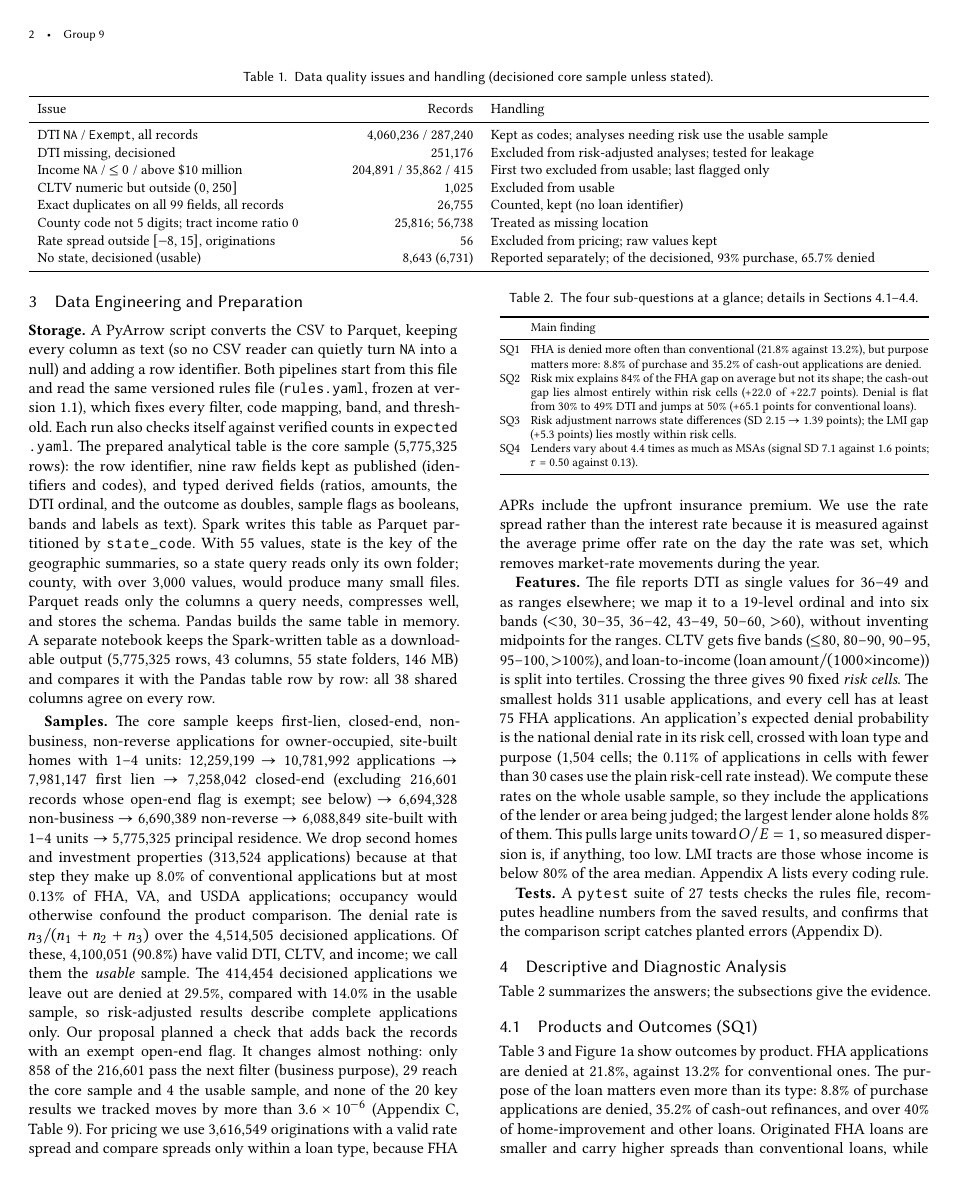
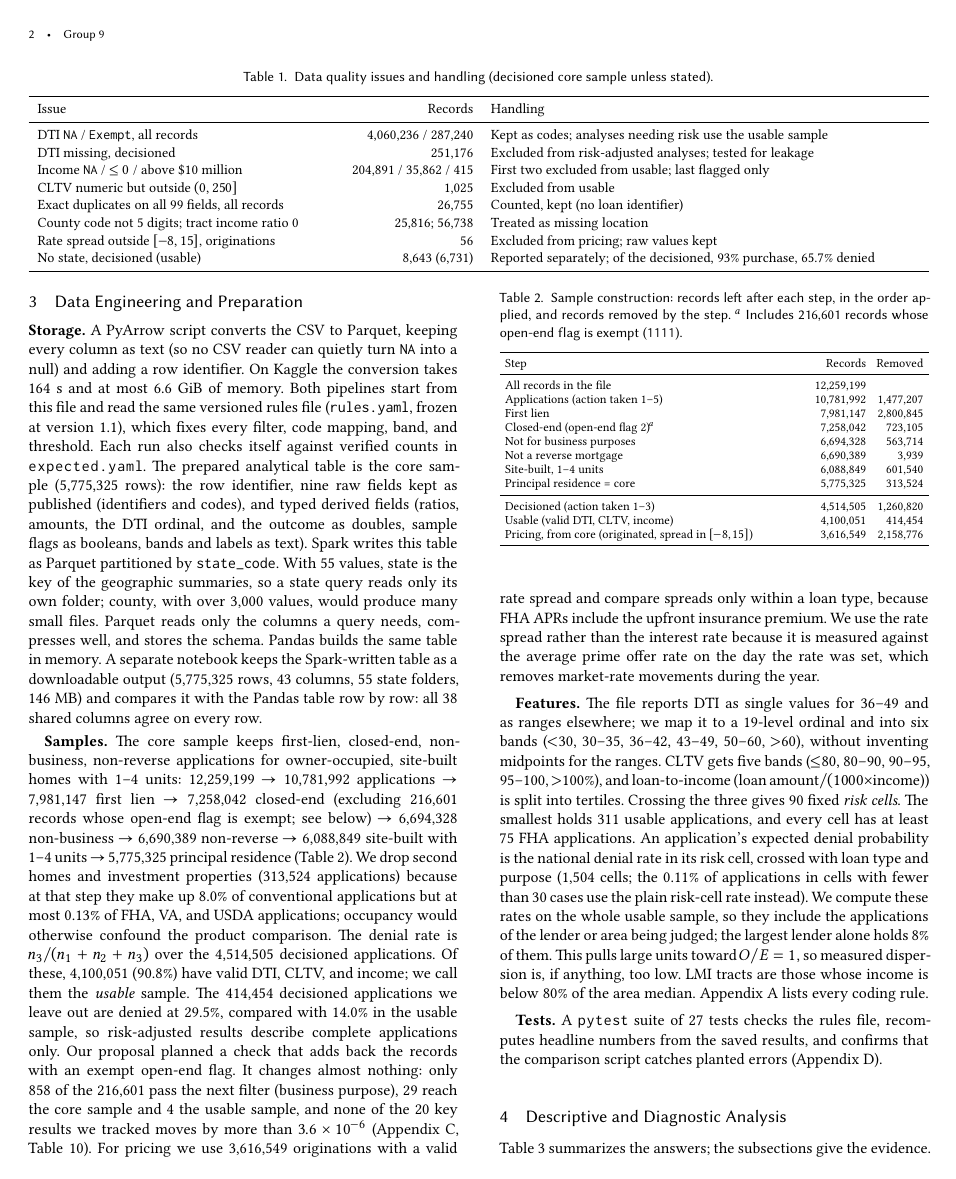
Before and after one commit to quangvinh0701/Group9_HMDA2024_Project, a LaTeX paper (report/main.tex): page 2 of 12 before the commit and page 2 of 13 after it. The pictures show the PDF file report.pdf that the author committed with the source.

Commit message:
Report: add sample-construction table (Table 2), conversion cost in Section 3; re-pack appendix floats (13 pages)

```diff
--- a/report/main.tex
+++ b/report/main.tex
@@ -120,9 +120,22 @@ No state, decisioned (usable) & \nNoStateDec{} (\nNoState) & Reported separately
 
 \section{Data Engineering and Preparation}
 
-\textbf{Storage.} A PyArrow script converts the CSV to Parquet, keeping every column as text (so no CSV reader can quietly turn \fd{NA} into a null) and adding a row identifier. Both pipelines start from this file and read the same versioned rules file (\fd{rules.yaml}, frozen at version 1.1), which fixes every filter, code mapping, band, and threshold. Each run also checks itself against verified counts in \fd{expected.yaml}. The prepared analytical table is the core sample (\nCore{} rows): the row identifier, nine raw fields kept as published (identifiers and codes), and typed derived fields (ratios, amounts, the DTI ordinal, and the outcome as doubles, sample flags as booleans, bands and labels as text). Spark writes this table as Parquet partitioned by \fd{state_code}. With 55 values, state is the key of the geographic summaries, so a state query reads only its own folder; county, with over 3,000 values, would produce many small files. Parquet reads only the columns a query needs, compresses well, and stores the schema. Pandas builds the same table in memory. A separate notebook keeps the Spark-written table as a downloadable output (\cleanRows{} rows, \cleanCols{} columns, \cleanParts{} state folders, \cleanMB{} MB) and compares it with the Pandas table row by row: all \cleanCmp{} shared columns agree on every row.
+\textbf{Storage.} A PyArrow script converts the CSV to Parquet, keeping every column as text (so no CSV reader can quietly turn \fd{NA} into a null) and adding a row identifier. On Kaggle the conversion takes \convSec{} s and at most \convPeak{} GiB of memory. Both pipelines start from this file and read the same versioned rules file (\fd{rules.yaml}, frozen at version 1.1), which fixes every filter, code mapping, band, and threshold. Each run also checks itself against verified counts in \fd{expected.yaml}. The prepared analytical table is the core sample (\nCore{} rows): the row identifier, nine raw fields kept as published (identifiers and codes), and typed derived fields (ratios, amounts, the DTI ordinal, and the outcome as doubles, sample flags as booleans, bands and labels as text). Spark writes this table as Parquet partitioned by \fd{state_code}. With 55 values, state is the key of the geographic summaries, so a state query reads only its own folder; county, with over 3,000 values, would produce many small files. Parquet reads only the columns a query needs, compresses well, and stores the schema. Pandas builds the same table in memory. A separate notebook keeps the Spark-written table as a downloadable output (\cleanRows{} rows, \cleanCols{} columns, \cleanParts{} state folders, \cleanMB{} MB) and compares it with the Pandas table row by row: all \cleanCmp{} shared columns agree on every row.
 
-\textbf{Samples.} The core sample keeps first-lien, closed-end, non-business, non-reverse applications for owner-occupied, site-built homes with 1--4 units: \nAll{} $\to$ \nApps{} applications $\to$ \nFirstLien{} first lien $\to$ \nClosedEnd{} closed-end (excluding \nOpenEndExempt{} records whose open-end flag is exempt; see below) $\to$ \nNonBusiness{} non-business $\to$ \nNonReverse{} non-reverse $\to$ \nSiteBuilt{} site-built with 1--4 units $\to$ \nCore{} principal residence. We drop second homes and investment properties (\nNonPrincipal{} applications) because at that step they make up \occConv\% of conventional applications but at most \occGovMax\% of FHA, VA, and USDA applications; occupancy would otherwise confound the product comparison. The denial rate is $n_3/(n_1+n_2+n_3)$ over the \nDecisioned{} decisioned applications. Of these, \nUsable{} (\shareUsable\%) have valid DTI, CLTV, and income; we call them the \emph{usable} sample. The \nExcluded{} decisioned applications we leave out are denied at \drExcluded\%, compared with \baseRate\% in the usable sample, so risk-adjusted results describe complete applications only. Our proposal planned a check that adds back the records with an exempt open-end flag. It changes almost nothing: only \oeAddBusiness{} of the \nOpenEndExempt{} pass the next filter (business purpose), \oeAddCore{} reach the core sample and \oeAddUsable{} the usable sample, and none of the \oeNStats{} key results we tracked moves by more than $\oeMaxAbs\times10^{\oeMaxAbsExp}$ (Appendix~\ref{app:checks}, Table~\ref{tab:openend}). For pricing we use \nPricing{} originations with a valid rate spread and compare spreads only within a loan type, because FHA APRs include the upfront insurance premium. We use the rate spread rather than the interest rate because it is measured against the average prime offer rate on the day the rate was set, which removes market-rate movements during the year.
+\textbf{Samples.} The core sample keeps first-lien, closed-end, non-business, non-reverse applications for owner-occupied, site-built homes with 1--4 units: \nAll{} $\to$ \nApps{} applications $\to$ \nFirstLien{} first lien $\to$ \nClosedEnd{} closed-end (excluding \nOpenEndExempt{} records whose open-end flag is exempt; see below) $\to$ \nNonBusiness{} non-business $\to$ \nNonReverse{} non-reverse $\to$ \nSiteBuilt{} site-built with 1--4 units $\to$ \nCore{} principal residence (Table~\ref{tab:waterfall}). We drop second homes and investment properties (\nNonPrincipal{} applications) because at that step they make up \occConv\% of conventional applications but at most \occGovMax\% of FHA, VA, and USDA applications; occupancy would otherwise confound the product comparison. The denial rate is $n_3/(n_1+n_2+n_3)$ over the \nDecisioned{} decisioned applications. Of these, \nUsable{} (\shareUsable\%) have valid DTI, CLTV, and income; we call them the \emph{usable} sample. The \nExcluded{} decisioned applications we leave out are denied at \drExcluded\%, compared with \baseRate\% in the usable sample, so risk-adjusted results describe complete applications only. Our proposal planned a check that adds back the records with an exempt open-end flag. It changes almost nothing: only \oeAddBusiness{} of the \nOpenEndExempt{} pass the next filter (business purpose), \oeAddCore{} reach the core sample and \oeAddUsable{} the usable sample, and none of the \oeNStats{} key results we tracked moves by more than $\oeMaxAbs\times10^{\oeMaxAbsExp}$ (Appendix~\ref{app:checks}, Table~\ref{tab:openend}). For pricing we use \nPricing{} originations with a valid rate spread and compare spreads only within a loan type, because FHA APRs include the upfront insurance premium. We use the rate spread rather than the interest rate because it is measured against the average prime offer rate on the day the rate was set, which removes market-rate movements during the year.
+
+\begin{table}[t]
+\caption{Sample construction: records left after each step, in the order applied, and records removed by the step. $^{a}$ Includes \nOpenEndExempt{} records whose open-end flag is exempt (\texttt{1111}).}\label{tab:waterfall}
+\footnotesize
+\setlength{\tabcolsep}{3pt}
+\begin{tabularx}{\columnwidth}{Lrr}
+\toprule
+Step & Records & Removed \\
+\midrule
+\tabin{tables/waterfall.tex}
+\bottomrule
+\end{tabularx}
+\end{table}
 
 \textbf{Features.} The file reports DTI as single values for 36--49 and as ranges elsewhere; we map it to a 19-level ordinal and into six bands ($<$30, 30--35, 36--42, 43--49, 50--60, $>$60), without inventing midpoints for the ranges. CLTV gets five bands ($\le$80, 80--90, 90--95, 95--100, $>$100\%), and loan-to-income (loan amount$/(1000\times$income)) is split into tertiles. Crossing the three gives 90 fixed \emph{risk cells}. The smallest holds \minCellN{} usable applications, and every cell has at least \minFHAcell{} FHA applications. An application's expected denial probability is the national denial rate in its risk cell, crossed with loan type and purpose (\nExtCells{} cells; the \fallbackShare\% of applications in cells with fewer than 30 cases use the plain risk-cell rate instead). We compute these rates on the whole usable sample, so they include the applications of the lender or area being judged; the largest lender alone holds \topLenderShare\% of them. This pulls large units toward $O/E=1$, so measured dispersion is, if anything, too low. LMI tracts are those whose income is below 80\% of the area median. Appendix~\ref{app:rules} lists every coding rule.
 
@@ -364,7 +377,6 @@ Gradient boosting ranks applications better than logistic regression (ROC-AUC \a
 
 Across 4.1 million applications whose risk we can measure, observable risk explains most of the FHA--conventional denial gap on average but not its shape, explains almost none of the cash-out refinance gap, and reveals a sharp underwriting threshold at 50\% DTI. The lender, not the metropolitan area, is the main source of variation in risk-adjusted denial and pricing. Pandas and PySpark agree on every number we compared, and an independent SQL version and the FFIEC's own aggregates confirm them. Pandas hits our memory budget between \lastRows{} and \oomRows{} million rows; Spark pays off for grouped aggregations from about 3 million rows read from disk or 23 million in memory, while Pandas stayed faster on the iterative workload up to 46 million rows.
 
-\clearpage
 \setcounter{dbltopnumber}{4}
 \renewcommand{\dbltopfraction}{0.9}
 \renewcommand{\topfraction}{0.9}
@@ -396,31 +408,32 @@ Figures~\ref{fig:heatmap}--\ref{fig:perf} and Tables~\ref{tab:sens}--\ref{tab:pe
 
 Table~\ref{tab:datachecks} gives the further data checks of Sections~2 and~3, Table~\ref{tab:clean} describes the clean core table of Section~3, and Table~\ref{tab:openend} shows the open-end sensitivity run of Section~3, a full rerun of the Pandas notebook with the closed-end filter widened to keep exempt open-end flags. Table~\ref{tab:jump} gives the DTI jump test of Section~\ref{sec:sqtwo}, Table~\ref{tab:kitagawa} the values behind Figure~\ref{fig:kitagawa}, and Table~\ref{tab:dist} the summary statistics behind Figure~\ref{fig:products}b--d. Table~\ref{tab:cache} shows the cache diagnosis of Section~8, a rerun of W1 on the performance table with Spark's storage status read after each cache was built.
 
-\begin{table}[b]
+\begin{table*}[p]
+\begin{minipage}[t]{0.47\textwidth}
 \caption{Clean core table kept as a notebook output; rows per state and column types are in \texttt{results/clean/}.}\label{tab:clean}
 \footnotesize
 \setlength{\tabcolsep}{3pt}
-\begin{tabularx}{\columnwidth}{Lr}
+\begin{tabularx}{\linewidth}{Lr}
 \toprule
 Item & Value \\
 \midrule
 \tabin{tables/clean.tex}
 \bottomrule
 \end{tabularx}
-\end{table}
-
-\begin{table}[b]
+\end{minipage}\hfill
+\begin{minipage}[t]{0.47\textwidth}
 \caption{Sensitivity to records whose open-end flag is exempt (gaps and jumps in percentage points).}\label{tab:openend}
 \footnotesize
 \setlength{\tabcolsep}{3pt}
-\begin{tabularx}{\columnwidth}{Lrr}
+\begin{tabularx}{\linewidth}{Lrr}
 \toprule
 Quantity & Main & With exempt flags \\
 \midrule
 \tabin{tables/open_end.tex}
 \bottomrule
 \end{tabularx}
-\end{table}
+\end{minipage}
+\end{table*}
 
 \textbf{Cache diagnosis (Section~8).} Building the cache took \cbFull{} s at 100\% and \cbSixteen{} s at 16$\times$, and from 4$\times$ up the cached runs of all three workloads were slower than the uncached ones (Table~\ref{tab:perfdetail}). Memory is not the cause (Table~\ref{tab:cache}): at 16$\times$ the cache used \cdMemSixteen{} of \cdStorageMax{} GB of storage memory, with every partition cached and nothing on disk, and caching only W1's five columns did not help (\cdColsSixteen{} s against \cdNoCacheSixteen{} s from Parquet). The cost lies in scanning Spark's in-memory format; most likely the small Parquet file (\cdParquetSixteen{} GB at 16$\times$) stays in the operating system's file cache, so the uncached run hardly reads the disk either.
 
@@ -491,7 +504,6 @@ Field & \fd{NA} & \fd{Exempt} & Numeric & Other \\
 
 \end{minipage}
 \end{table*}
-\clearpage
 
 \begin{figure*}[p]
 \centering
```
Also changed, not shown: report/tables/waterfall.tex (added, +12 -0 lines), README.md, report.pdf, report/figures/fig_bunching.pdf, report/figures/fig_calibration.pdf, report/figures/fig_dti.pdf, report/figures/fig_funnel.pdf, report/figures/fig_heatmap.pdf, report/figures/fig_kitagawa.pdf, report/figures/fig_perf.pdf, report/figures/fig_products.pdf, report/figures/fig_twoway.pdf, report/main.tex (5 more changed lines), 1 other file.
